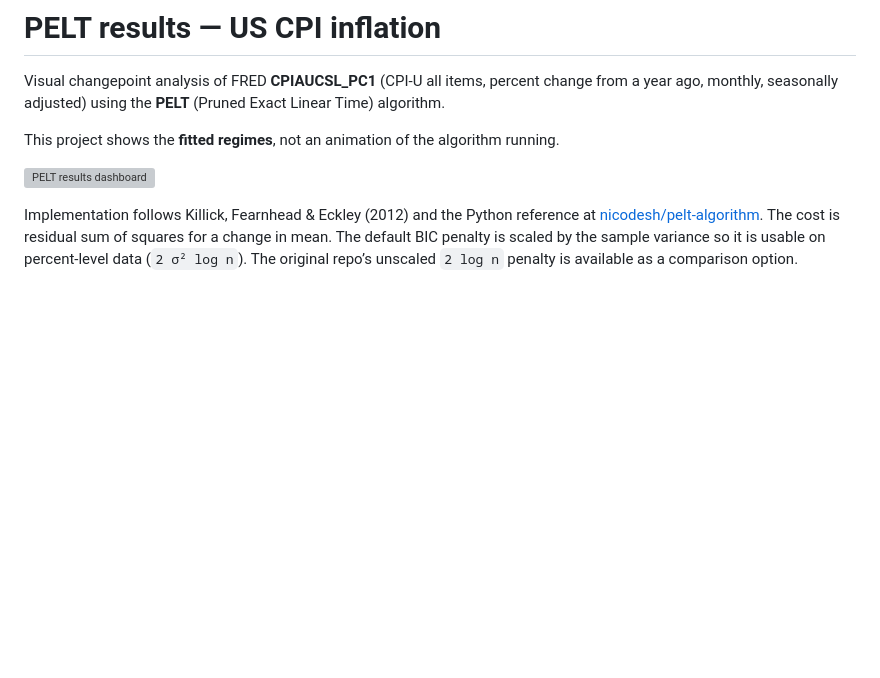
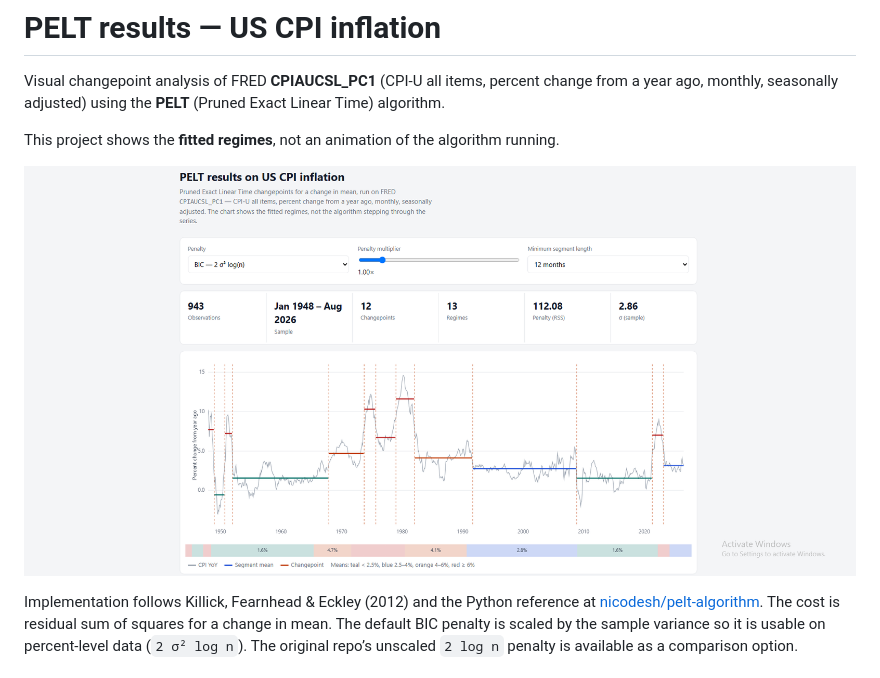
Before and after one commit to msadoun/PELT-Test, a Markdown page: README.md, the part around the change. Drawn GitHub-style; blank space fills up the shorter version; grey boxes are pictures that could not be loaded.

Commit message:
Fix image file extension in README
Corrected image file extension from .png to .PNG in README.

```diff
--- a/README.md
+++ b/README.md
@@ -4,7 +4,7 @@ Visual changepoint analysis of FRED **CPIAUCSL_PC1** (CPI-U all items, percent c
 
 This project shows the **fitted regimes**, not an animation of the algorithm running.
 
-![PELT results dashboard](docs/ST.png)
+![PELT results dashboard](docs/ST.PNG)
 
 Implementation follows Killick, Fearnhead & Eckley (2012) and the Python reference at [nicodesh/pelt-algorithm](https://github.com/nicodesh/pelt-algorithm). The cost is residual sum of squares for a change in mean. The default BIC penalty is scaled by the sample variance so it is usable on percent-level data (`2 σ² log n`). The original repo’s unscaled `2 log n` penalty is available as a comparison option.
 
```
